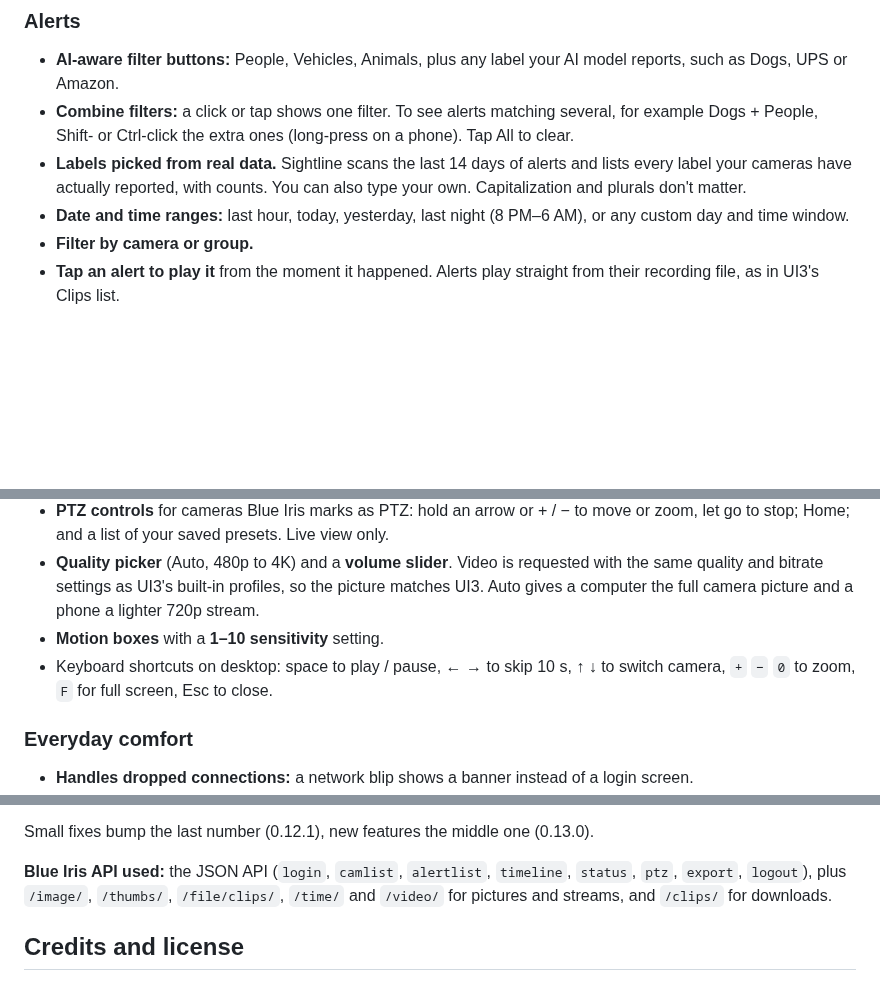
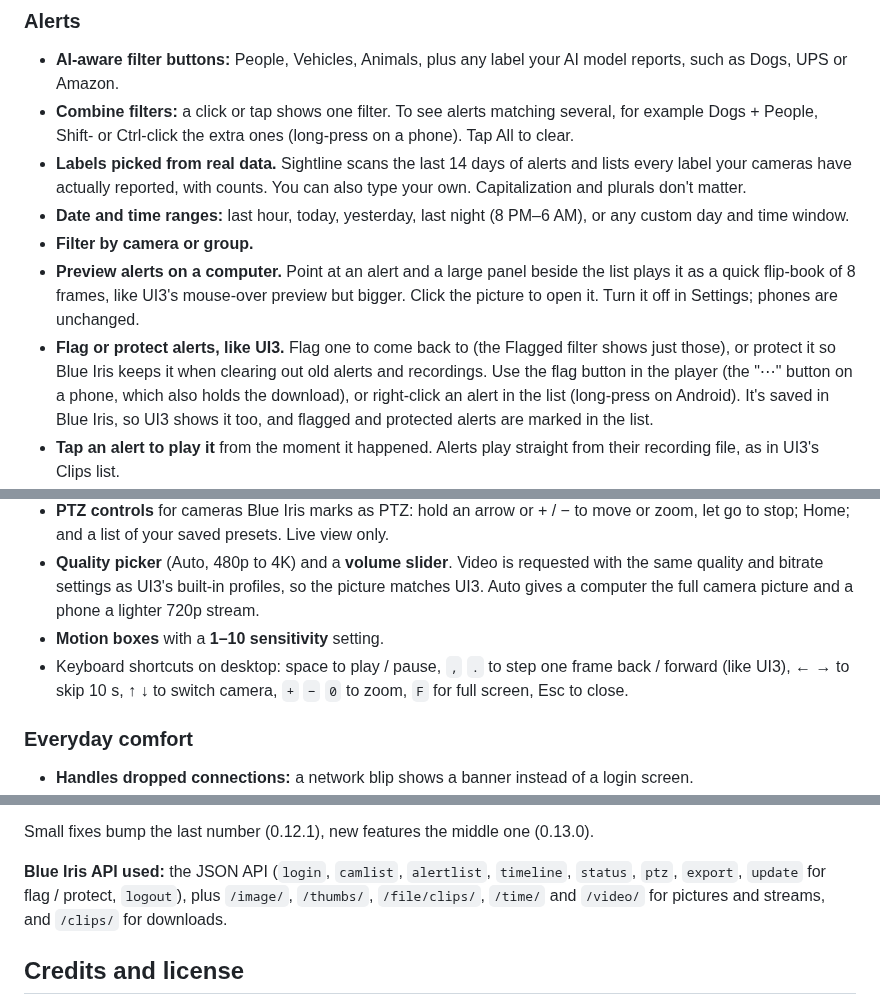
Before and after one commit to rw377/Sightline-for-Blue-Iris, a Markdown page: README.md, 3 parts joined by grey strips. Rendered like a GitHub page; blank space fills up the shorter version.

```diff
--- a/README.md
+++ b/README.md
@@ -48,6 +48,8 @@ It's built for the two things you do most: **glancing at your cameras** and **fi
 - **Labels picked from real data.** Sightline scans the last 14 days of alerts and lists every label your cameras have actually reported, with counts. You can also type your own. Capitalization and plurals don't matter.
 - **Date and time ranges:** last hour, today, yesterday, last night (8 PM–6 AM), or any custom day and time window.
 - **Filter by camera or group.**
+- **Preview alerts on a computer.** Point at an alert and a large panel beside the list plays it as a quick flip-book of 8 frames, like UI3's mouse-over preview but bigger. Click the picture to open it. Turn it off in Settings; phones are unchanged.
+- **Flag or protect alerts, like UI3.** Flag one to come back to (the Flagged filter shows just those), or protect it so Blue Iris keeps it when clearing out old alerts and recordings. Use the flag button in the player (the "⋯" button on a phone, which also holds the download), or right-click an alert in the list (long-press on Android). It's saved in Blue Iris, so UI3 shows it too, and flagged and protected alerts are marked in the list.
 - **Tap an alert to play it** from the moment it happened. Alerts play straight from their recording file, as in UI3's Clips list.
 - **Download an alert as an MP4** with the download button in the player. Blue Iris prepares the clip (the same export UI3 uses) and your browser saves it with a readable name such as `Driveway 2026-10-18 4-39-56 PM.mp4`. By default it's re-encoded to H.264, which plays smoothly in any player, with the camera's overlay and audio; you can choose the Blue Iris encoder profile, or the original recording instead (fastest, nothing lost, but some players show it choppy). Download the whole alert, or choose the start and end: drag the blue handles on the timeline or set them at the playhead (up to 15 minutes, within the alert's recording).
 
@@ -62,7 +64,7 @@ It's built for the two things you do most: **glancing at your cameras** and **fi
 - **PTZ controls** for cameras Blue Iris marks as PTZ: hold an arrow or + / − to move or zoom, let go to stop; Home; and a list of your saved presets. Live view only.
 - **Quality picker** (Auto, 480p to 4K) and a **volume slider**. Video is requested with the same quality and bitrate settings as UI3's built-in profiles, so the picture matches UI3. Auto gives a computer the full camera picture and a phone a lighter 720p stream.
 - **Motion boxes** with a **1–10 sensitivity** setting.
-- Keyboard shortcuts on desktop: space to play / pause, ← → to skip 10 s, ↑ ↓ to switch camera, `+` `−` `0` to zoom, `F` for full screen, Esc to close.
+- Keyboard shortcuts on desktop: space to play / pause, `,` `.` to step one frame back / forward (like UI3), ← → to skip 10 s, ↑ ↓ to switch camera, `+` `−` `0` to zoom, `F` for full screen, Esc to close.
 
 ### Everyday comfort
 - **Handles dropped connections:** a network blip shows a banner instead of a login screen.
@@ -213,7 +215,7 @@ Sightline is deliberately simple: **one HTML file with inline CSS and JavaScript
 
 Small fixes bump the last number (0.12.1), new features the middle one (0.13.0).
 
-**Blue Iris API used:** the JSON API (`login`, `camlist`, `alertlist`, `timeline`, `status`, `ptz`, `export`, `logout`), plus `/image/`, `/thumbs/`, `/file/clips/`, `/time/` and `/video/` for pictures and streams, and `/clips/` for downloads.
+**Blue Iris API used:** the JSON API (`login`, `camlist`, `alertlist`, `timeline`, `status`, `ptz`, `export`, `update` for flag / protect, `logout`), plus `/image/`, `/thumbs/`, `/file/clips/`, `/time/` and `/video/` for pictures and streams, and `/clips/` for downloads.
 
 ## Credits and license
 
```
Also changed, not shown: CHANGELOG.md (+5 -0 lines), www/sightline-icon-192.png, www/sightline-icon-512.png, 1 other file.
